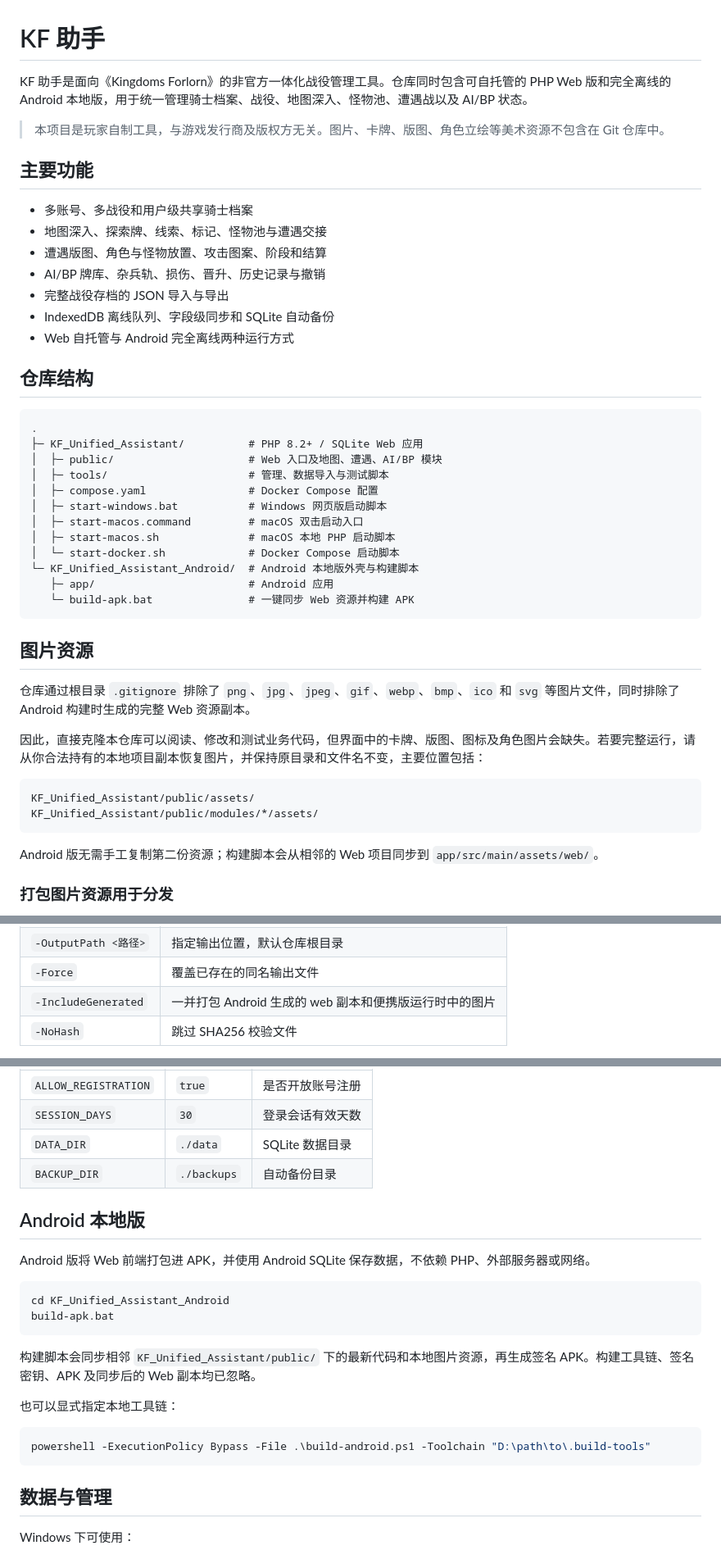
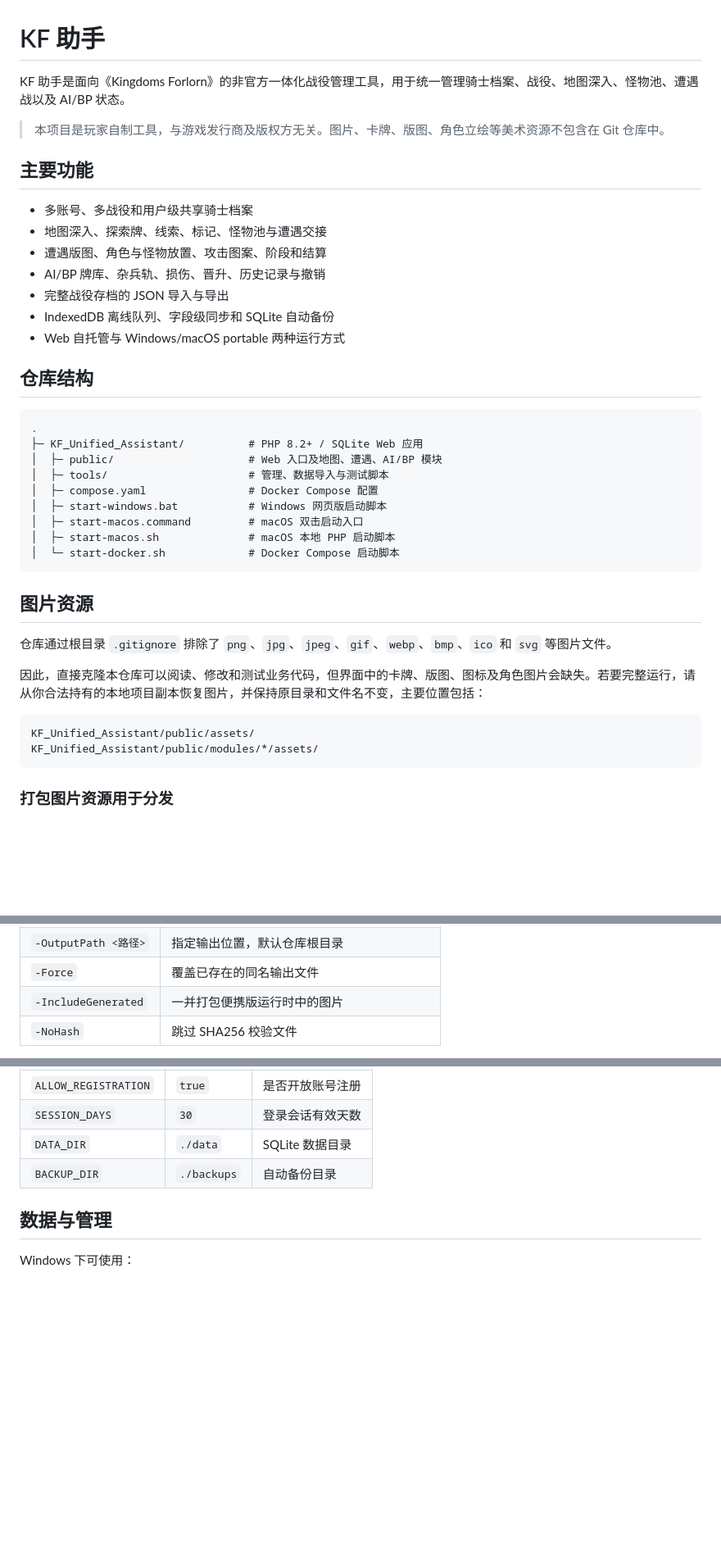
Before and after one commit to banard2049-cpu/kf-assistant, a Markdown page: README.md, 3 parts joined by grey strips. Shown at 82% size. GitHub-like rendering; blank space fills up the shorter version.

Commit message:
删除安卓版本

````diff
--- a/README.md
+++ b/README.md
@@ -1,6 +1,6 @@
 # KF 助手
 
-KF 助手是面向《Kingdoms Forlorn》的非官方一体化战役管理工具。仓库同时包含可自托管的 PHP Web 版和完全离线的 Android 本地版，用于统一管理骑士档案、战役、地图深入、怪物池、遭遇战以及 AI/BP 状态。
+KF 助手是面向《Kingdoms Forlorn》的非官方一体化战役管理工具，用于统一管理骑士档案、战役、地图深入、怪物池、遭遇战以及 AI/BP 状态。
 
 > 本项目是玩家自制工具，与游戏发行商及版权方无关。图片、卡牌、版图、角色立绘等美术资源不包含在 Git 仓库中。
 
@@ -12,7 +12,7 @@ KF 助手是面向《Kingdoms Forlorn》的非官方一体化战役管理工具
 - AI/BP 牌库、杂兵轨、损伤、晋升、历史记录与撤销
 - 完整战役存档的 JSON 导入与导出
 - IndexedDB 离线队列、字段级同步和 SQLite 自动备份
-- Web 自托管与 Android 完全离线两种运行方式
+- Web 自托管与 Windows/macOS portable 两种运行方式
 
 ## 仓库结构
 
@@ -26,14 +26,11 @@ KF 助手是面向《Kingdoms Forlorn》的非官方一体化战役管理工具
 │  ├─ start-macos.command         # macOS 双击启动入口
 │  ├─ start-macos.sh              # macOS 本地 PHP 启动脚本
 │  └─ start-docker.sh             # Docker Compose 启动脚本
-└─ KF_Unified_Assistant_Android/  # Android 本地版外壳与构建脚本
-   ├─ app/                        # Android 应用
-   └─ build-apk.bat               # 一键同步 Web 资源并构建 APK
 ```
 
 ## 图片资源
 
-仓库通过根目录 `.gitignore` 排除了 `png`、`jpg`、`jpeg`、`gif`、`webp`、`bmp`、`ico` 和 `svg` 等图片文件，同时排除了 Android 构建时生成的完整 Web 资源副本。
+仓库通过根目录 `.gitignore` 排除了 `png`、`jpg`、`jpeg`、`gif`、`webp`、`bmp`、`ico` 和 `svg` 等图片文件。
 
 因此，直接克隆本仓库可以阅读、修改和测试业务代码，但界面中的卡牌、版图、图标及角色图片会缺失。若要完整运行，请从你合法持有的本地项目副本恢复图片，并保持原目录和文件名不变，主要位置包括：
 
@@ -41,8 +38,6 @@ KF 助手是面向《Kingdoms Forlorn》的非官方一体化战役管理工具
 KF_Unified_Assistant/public/assets/
 KF_Unified_Assistant/public/modules/*/assets/
 ```
-
-Android 版无需手工复制第二份资源；构建脚本会从相邻的 Web 项目同步到 `app/src/main/assets/web/`。
 
 ### 打包图片资源用于分发
 
@@ -68,7 +63,7 @@ Expand-Archive -LiteralPath KF_Assistant_Images_<日期>.zip -DestinationPath .
 | `-DryRun` | 只统计文件数量、体积和目录分布，不写出文件 |
 | `-OutputPath <路径>` | 指定输出位置，默认仓库根目录 |
 | `-Force` | 覆盖已存在的同名输出文件 |
-| `-IncludeGenerated` | 一并打包 Android 生成的 web 副本和便携版运行时中的图片 |
+| `-IncludeGenerated` | 一并打包便携版运行时中的图片 |
 | `-NoHash` | 跳过 SHA256 校验文件 |
 
 脚本始终排除 `.env`、`data/`、`backups/` 和 `logs/`，即使通过 `-Extension` 传入了自定义扩展名，也不会把本地配置或数据库打进包里。由于 `modules/*/assets/` 中的部分图片是 `public/assets/` 的副本，压缩包体积会明显大于去重后的实际素材量；这样做是为了解压后可以直接运行，不需要额外的恢复步骤。
@@ -131,23 +126,6 @@ macOS 本地运行可双击 `start-macos.command`，或在终端执行 `./start-
 | `DATA_DIR` | `./data` | SQLite 数据目录 |
 | `BACKUP_DIR` | `./backups` | 自动备份目录 |
 
-## Android 本地版
-
-Android 版将 Web 前端打包进 APK，并使用 Android SQLite 保存数据，不依赖 PHP、外部服务器或网络。
-
-```bat
-cd KF_Unified_Assistant_Android
-build-apk.bat
-```
-
-构建脚本会同步相邻 `KF_Unified_Assistant/public/` 下的最新代码和本地图片资源，再生成签名 APK。构建工具链、签名密钥、APK 及同步后的 Web 副本均已忽略。
-
-也可以显式指定本地工具链：
-
-```powershell
-powershell -ExecutionPolicy Bypass -File .\build-android.ps1 -Toolchain "D:\path\to\.build-tools"
-```
-
 ## 数据与管理
 
 Windows 下可使用：
````
Also changed, not shown: other parts of README.md (+1 -1 lines).
